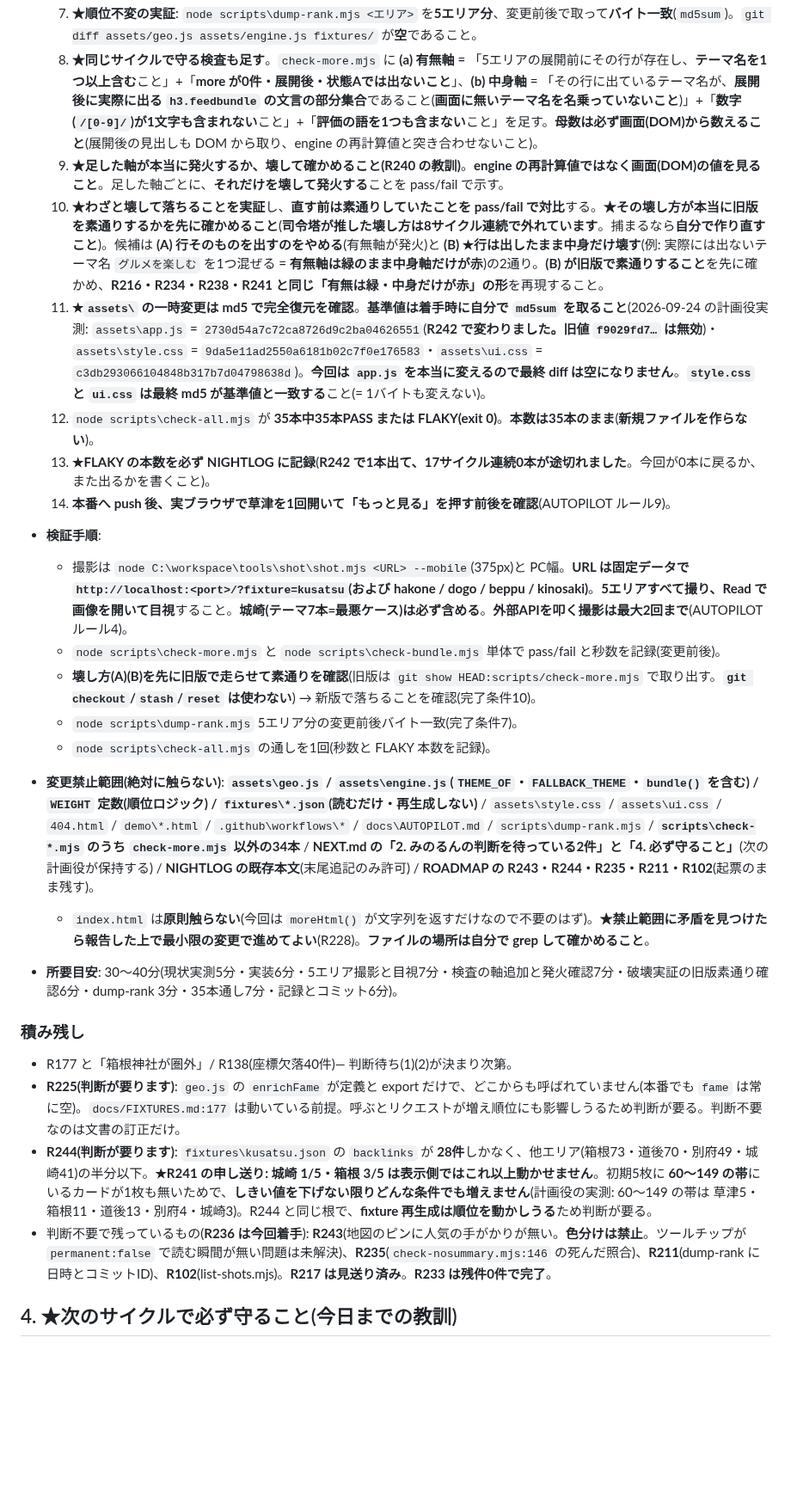
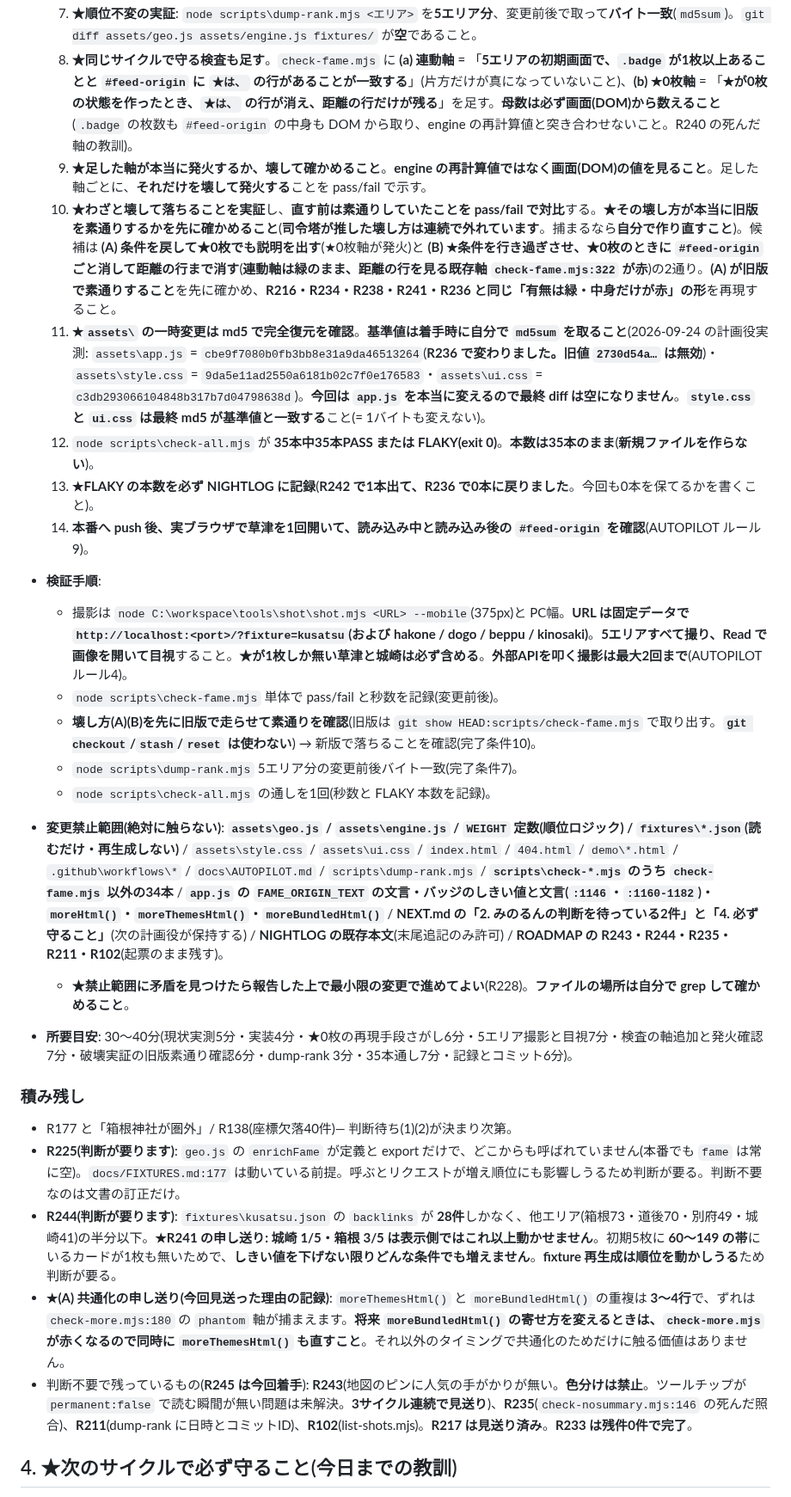
Before and after one commit to TeeR-tee/yadotabi, a Markdown page: docs/NEXT.md, the part around one of its changes. Shown at 86% size. GitHub-like rendering; blank space fills up the shorter version.

```diff
--- a/docs/NEXT.md
+++ b/docs/NEXT.md
@@ -109,26 +101,27 @@
   7. **★順位不変の実証**: `node scripts\dump-rank.mjs <エリア>` を**5エリア分**、変更前後で取って**バイト一致**(`md5sum`)。`git diff assets/geo.js assets/engine.js fixtures/` が**空**であること。
-  8. **★同じサイクルで守る検査も足す**。`check-more.mjs` に **(a) 有無軸** = 「5エリアの展開前にその行が存在し、**テーマ名を1つ以上含む**こと」+「**more が0件・展開後・状態Aでは出ないこと**」、**(b) 中身軸** = 「その行に出ているテーマ名が、**展開後に実際に出る `h3.feedbundle` の文言の部分集合**であること(**画面に無いテーマ名を名乗っていないこと**)」+「**数字(`/[0-9]/`)が1文字も含まれない**こと」+「**評価の語を1つも含まない**こと」を足す。**母数は必ず画面(DOM)から数えること**(展開後の見出しも DOM から取り、engine の再計算値と突き合わせないこと)。
-  9. **★足した軸が本当に発火するか、壊して確かめること(R240 の教訓)**。**engine の再計算値ではなく画面(DOM)の値を見ること**。足した軸ごとに、**それだけを壊して発火する**ことを pass/fail で示す。
-  10. **★わざと壊して落ちることを実証**し、**直す前は素通りしていたことを pass/fail で対比**する。**★その壊し方が本当に旧版を素通りするかを先に確かめること**(**司令塔が推した壊し方は8サイクル連続で外れています**。捕まるなら**自分で作り直すこと**)。候補は **(A) 行そのものを出すのをやめる**(有無軸が発火)と **(B) ★行は出したまま中身だけ壊す**(例: 実際には出ないテーマ名 `グルメを楽しむ` を1つ混ぜる = **有無軸は緑のまま中身軸だけが赤**)の2通り。**(B) が旧版で素通りすること**を先に確かめ、**R216・R234・R238・R241 と同じ「有無は緑・中身だけが赤」の形**を再現すること。
-  11. **★`assets\` の一時変更は md5 で完全復元を確認**。**基準値は着手時に自分で `md5sum` を取ること**(2026-09-24 の計画役実測: `assets\app.js` = `2730d54a7c72ca8726d9c2ba04626551`(**R242 で変わりました。旧値 `f9029fd7…` は無効**)・`assets\style.css` = `9da5e11ad2550a6181b02c7f0e176583`・`assets\ui.css` = `c3db293066104848b317b7d04798638d`)。**今回は `app.js` を本当に変えるので最終 diff は空になりません**。**`style.css` と `ui.css` は最終 md5 が基準値と一致する**こと(= 1バイトも変えない)。
+  8. **★同じサイクルで守る検査も足す**。`check-fame.mjs` に **(a) 連動軸** = 「**5エリアの初期画面で、`.badge` が1枚以上あることと `#feed-origin` に `★は、` の行があることが一致する**」(片方だけが真になっていないこと)、**(b) ★0枚軸** = 「**★が0枚の状態を作ったとき、`★は、` の行が消え、距離の行だけが残る**」を足す。**母数は必ず画面(DOM)から数えること**(`.badge` の枚数も `#feed-origin` の中身も DOM から取り、engine の再計算値と突き合わせないこと。R240 の死んだ軸の教訓)。
+  9. **★足した軸が本当に発火するか、壊して確かめること**。**engine の再計算値ではなく画面(DOM)の値を見ること**。足した軸ごとに、**それだけを壊して発火する**ことを pass/fail で示す。
+  10. **★わざと壊して落ちることを実証**し、**直す前は素通りしていたことを pass/fail で対比**する。**★その壊し方が本当に旧版を素通りするかを先に確かめること**(**司令塔が推した壊し方は連続で外れています**。捕まるなら**自分で作り直すこと**)。候補は **(A) 条件を戻して★0枚でも説明を出す**(★0枚軸が発火)と **(B) ★条件を行き過ぎさせ、★0枚のときに `#feed-origin` ごと消して距離の行まで消す**(**連動軸は緑のまま、距離の行を見る既存軸 `check-fame.mjs:322` が赤**)の2通り。**(A) が旧版で素通りすること**を先に確かめ、**R216・R234・R238・R241・R236 と同じ「有無は緑・中身だけが赤」の形**を再現すること。
+  11. **★`assets\` の一時変更は md5 で完全復元を確認**。**基準値は着手時に自分で `md5sum` を取ること**(2026-09-24 の計画役実測: `assets\app.js` = `cbe9f7080b0fb3bb8e31a9da46513264`(**R236 で変わりました。旧値 `2730d54a…` は無効**)・`assets\style.css` = `9da5e11ad2550a6181b02c7f0e176583`・`assets\ui.css` = `c3db293066104848b317b7d04798638d`)。**今回は `app.js` を本当に変えるので最終 diff は空になりません**。**`style.css` と `ui.css` は最終 md5 が基準値と一致する**こと(= 1バイトも変えない)。
   12. `node scripts\check-all.mjs` が **35本中35本PASS または FLAKY(exit 0)**。**本数は35本のまま**(**新規ファイルを作らない**)。
-  13. **★FLAKY の本数を必ず NIGHTLOG に記録**(**R242 で1本出て、17サイクル連続0本が途切れました**。今回が0本に戻るか、また出るかを書くこと)。
-  14. **本番へ push 後、実ブラウザで草津を1回開いて「もっと見る」を押す前後を確認**(AUTOPILOT ルール9)。
+  13. **★FLAKY の本数を必ず NIGHTLOG に記録**(**R242 で1本出て、R236 で0本に戻りました**。今回も0本を保てるかを書くこと)。
+  14. **本番へ push 後、実ブラウザで草津を1回開いて、読み込み中と読み込み後の `#feed-origin` を確認**(AUTOPILOT ルール9)。
 - **検証手順**:
-  - 撮影は `node C:\workspace\tools\shot\shot.mjs <URL> --mobile`(375px)と PC幅。**URL は固定データで `http://localhost:<port>/?fixture=kusatsu`(および hakone / dogo / beppu / kinosaki)**。**5エリアすべて撮り、Read で画像を開いて目視**すること。**城崎(テーマ7本=最悪ケース)は必ず含める**。**外部APIを叩く撮影は最大2回まで**(AUTOPILOT ルール4)。
-  - `node scripts\check-more.mjs` と `node scripts\check-bundle.mjs` 単体で pass/fail と秒数を記録(変更前後)。
-  - **壊し方(A)(B)を先に旧版で走らせて素通りを確認**(旧版は `git show HEAD:scripts/check-more.mjs` で取り出す。**`git checkout`/`stash`/`reset` は使わない**) → 新版で落ちることを確認(完了条件10)。
+  - 撮影は `node C:\workspace\tools\shot\shot.mjs <URL> --mobile`(375px)と PC幅。**URL は固定データで `http://localhost:<port>/?fixture=kusatsu`(および hakone / dogo / beppu / kinosaki)**。**5エリアすべて撮り、Read で画像を開いて目視**すること。**★が1枚しか無い草津と城崎は必ず含める**。**外部APIを叩く撮影は最大2回まで**(AUTOPILOT ルール4)。
+  - `node scripts\check-fame.mjs` 単体で pass/fail と秒数を記録(変更前後)。
+  - **壊し方(A)(B)を先に旧版で走らせて素通りを確認**(旧版は `git show HEAD:scripts/check-fame.mjs` で取り出す。**`git checkout`/`stash`/`reset` は使わない**) → 新版で落ちることを確認(完了条件10)。
   - `node scripts\dump-rank.mjs` 5エリア分の変更前後バイト一致(完了条件7)。
   - `node scripts\check-all.mjs` の通しを1回(秒数と FLAKY 本数を記録)。
-- **変更禁止範囲(絶対に触らない)**: **`assets\geo.js` / `assets\engine.js`(`THEME_OF`・`FALLBACK_THEME`・`bundle()` を含む) / `WEIGHT` 定数(順位ロジック) / `fixtures\*.json`(読むだけ・再生成しない)** / `assets\style.css` / `assets\ui.css` / `404.html` / `demo\*.html` / `.github\workflows\*` / `docs\AUTOPILOT.md` / `scripts\dump-rank.mjs` / **`scripts\check-*.mjs` のうち `check-more.mjs` 以外の34本** / **NEXT.md の「2. みのるんの判断を待っている2件」と「4. 必ず守ること」**(次の計画役が保持する) / **NIGHTLOG の既存本文**(末尾追記のみ許可) / **ROADMAP の R243・R244・R235・R211・R102**(起票のまま残す)。
-  - `index.html` は**原則触らない**(今回は `moreHtml()` が文字列を返すだけなので不要のはず)。**★禁止範囲に矛盾を見つけたら報告した上で最小限の変更で進めてよい**(R228)。**ファイルの場所は自分で grep して確かめること**。
-- **所要目安**: 30〜40分(現状実測5分・実装6分・5エリア撮影と目視7分・検査の軸追加と発火確認7分・破壊実証の旧版素通り確認6分・dump-rank 3分・35本通し7分・記録とコミット6分)。
+- **変更禁止範囲(絶対に触らない)**: **`assets\geo.js` / `assets\engine.js` / `WEIGHT` 定数(順位ロジック) / `fixtures\*.json`(読むだけ・再生成しない)** / `assets\style.css` / `assets\ui.css` / `index.html` / `404.html` / `demo\*.html` / `.github\workflows\*` / `docs\AUTOPILOT.md` / `scripts\dump-rank.mjs` / **`scripts\check-*.mjs` のうち `check-fame.mjs` 以外の34本** / **`app.js` の `FAME_ORIGIN_TEXT` の文言・バッジのしきい値と文言(`:1146`・`:1160-1182`)・`moreHtml()`・`moreThemesHtml()`・`moreBundledHtml()`** / **NEXT.md の「2. みのるんの判断を待っている2件」と「4. 必ず守ること」**(次の計画役が保持する) / **NIGHTLOG の既存本文**(末尾追記のみ許可) / **ROADMAP の R243・R244・R235・R211・R102**(起票のまま残す)。
+  - **★禁止範囲に矛盾を見つけたら報告した上で最小限の変更で進めてよい**(R228)。**ファイルの場所は自分で grep して確かめること**。
+- **所要目安**: 30〜40分(現状実測5分・実装4分・★0枚の再現手段さがし6分・5エリア撮影と目視7分・検査の軸追加と発火確認7分・破壊実証の旧版素通り確認6分・dump-rank 3分・35本通し7分・記録とコミット6分)。
 
 ### 積み残し
 - R177 と「箱根神社が圏外」/ R138(座標欠落40件)— 判断待ち(1)(2)が決まり次第。
 - **R225(判断が要ります)**: `geo.js` の `enrichFame` が定義と export だけで、どこからも呼ばれていません(本番でも `fame` は常に空)。`docs/FIXTURES.md:177` は動いている前提。呼ぶとリクエストが増え順位にも影響しうるため判断が要る。判断不要なのは文書の訂正だけ。
-- **R244(判断が要ります)**: `fixtures\kusatsu.json` の `backlinks` が **28件**しかなく、他エリア(箱根73・道後70・別府49・城崎41)の半分以下。**★R241 の申し送り: 城崎 1/5・箱根 3/5 は表示側ではこれ以上動かせません**。初期5枚に **60〜149 の帯**にいるカードが1枚も無いためで、**しきい値を下げない限りどんな条件でも増えません**(計画役の実測: 60〜149 の帯は 草津5・箱根11・道後13・別府4・城崎3)。R244 と同じ根で、**fixture 再生成は順位を動かしうる**ため判断が要る。
-- 判断不要で残っているもの(**R236 は今回着手**): **R243**(地図のピンに人気の手がかりが無い。**色分けは禁止**。ツールチップが `permanent:false` で読む瞬間が無い問題は未解決)、**R235**(`check-nosummary.mjs:146` の死んだ照合)、**R211**(dump-rank に日時とコミットID)、**R102**(list-shots.mjs)。**R217 は見送り済み**。**R233 は残件0件で完了**。
+- **R244(判断が要ります)**: `fixtures\kusatsu.json` の `backlinks` が **28件**しかなく、他エリア(箱根73・道後70・別府49・城崎41)の半分以下。**★R241 の申し送り: 城崎 1/5・箱根 3/5 は表示側ではこれ以上動かせません**。初期5枚に **60〜149 の帯**にいるカードが1枚も無いためで、**しきい値を下げない限りどんな条件でも増えません**。**fixture 再生成は順位を動かしうる**ため判断が要る。
+- **★(A) 共通化の申し送り(今回見送った理由の記録)**: `moreThemesHtml()` と `moreBundledHtml()` の重複は **3〜4行**で、ずれは `check-more.mjs:180` の `phantom` 軸が捕まえます。**将来 `moreBundledHtml()` の寄せ方を変えるときは、`check-more.mjs` が赤くなるので同時に `moreThemesHtml()` も直すこと**。それ以外のタイミングで共通化のためだけに触る価値はありません。
+- 判断不要で残っているもの(**R245 は今回着手**): **R243**(地図のピンに人気の手がかりが無い。**色分けは禁止**。ツールチップが `permanent:false` で読む瞬間が無い問題は未解決。**3サイクル連続で見送り**)、**R235**(`check-nosummary.mjs:146` の死んだ照合)、**R211**(dump-rank に日時とコミットID)、**R102**(list-shots.mjs)。**R217 は見送り済み**。**R233 は残件0件で完了**。
 
 ## 4. ★次のサイクルで必ず守ること(今日までの教訓)
 
```
Also changed, not shown: other parts of docs/NEXT.md (+27 -35 lines).
